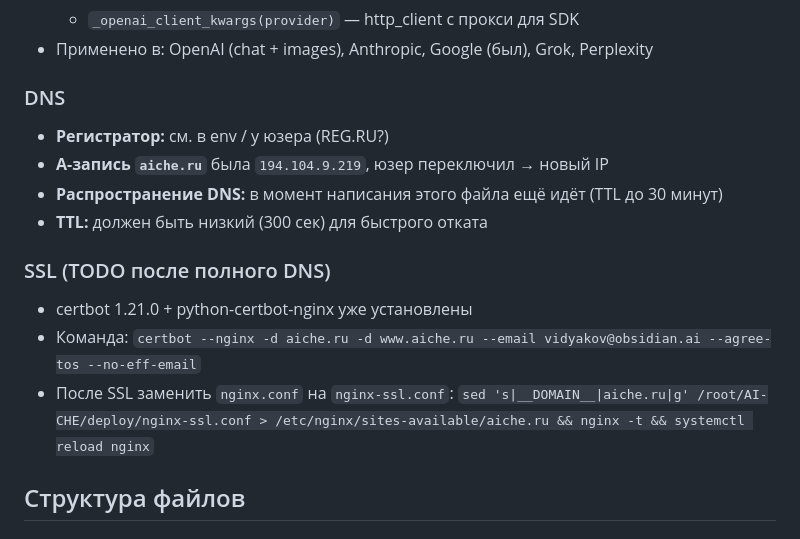
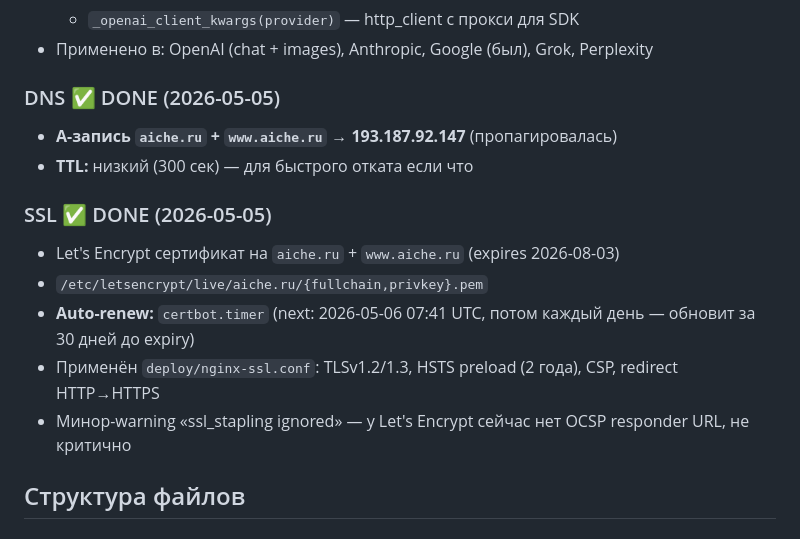
Before and after one commit to VidyakovD/AI-CHE, a Markdown page: CLAUDE.md, the part around the change. Rendered like a GitHub page.

```diff
--- a/CLAUDE.md
+++ b/CLAUDE.md
@@ -82,16 +82,16 @@
   - `_openai_client_kwargs(provider)` — http_client с прокси для SDK
 - Применено в: OpenAI (chat + images), Anthropic, Google (был), Grok, Perplexity
 
-### DNS
-- **Регистратор:** см. в env / у юзера (REG.RU?)
-- **A-запись `aiche.ru`** была `194.104.9.219`, юзер переключил → новый IP
-- **Распространение DNS:** в момент написания этого файла ещё идёт (TTL до 30 минут)
-- **TTL:** должен быть низкий (300 сек) для быстрого отката
+### DNS ✅ DONE (2026-05-05)
+- **A-запись `aiche.ru` + `www.aiche.ru` → 193.187.92.147** (пропагировалась)
+- **TTL:** низкий (300 сек) — для быстрого отката если что
 
-### SSL (TODO после полного DNS)
-- certbot 1.21.0 + python-certbot-nginx уже установлены
-- Команда: `certbot --nginx -d aiche.ru -d www.aiche.ru --email vidyakov@obsidian.ai --agree-tos --no-eff-email`
-- После SSL заменить `nginx.conf` на `nginx-ssl.conf`: `sed 's|__DOMAIN__|aiche.ru|g' /root/AI-CHE/deploy/nginx-ssl.conf > /etc/nginx/sites-available/aiche.ru && nginx -t && systemctl reload nginx`
+### SSL ✅ DONE (2026-05-05)
+- Let's Encrypt сертификат на `aiche.ru` + `www.aiche.ru` (expires 2026-08-03)
+- `/etc/letsencrypt/live/aiche.ru/{fullchain,privkey}.pem`
+- **Auto-renew:** `certbot.timer` (next: 2026-05-06 07:41 UTC, потом каждый день — обновит за 30 дней до expiry)
+- Применён `deploy/nginx-ssl.conf`: TLSv1.2/1.3, HSTS preload (2 года), CSP, redirect HTTP→HTTPS
+- Минор-warning «ssl_stapling ignored» — у Let's Encrypt сейчас нет OCSP responder URL, не критично
 
 ## Структура файлов
 
```
Also changed, not shown: TODO_NEXT.md (+69 -27 lines).
